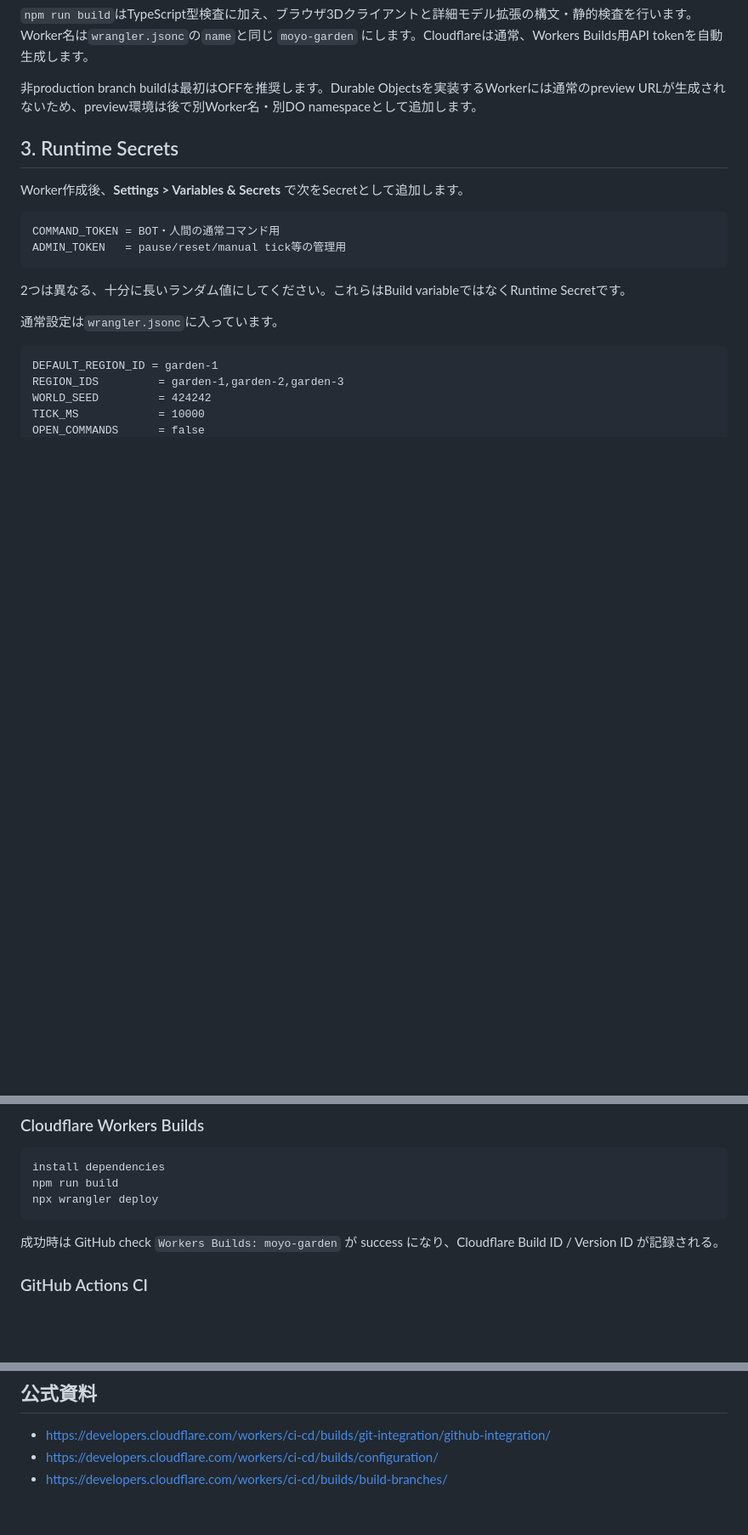
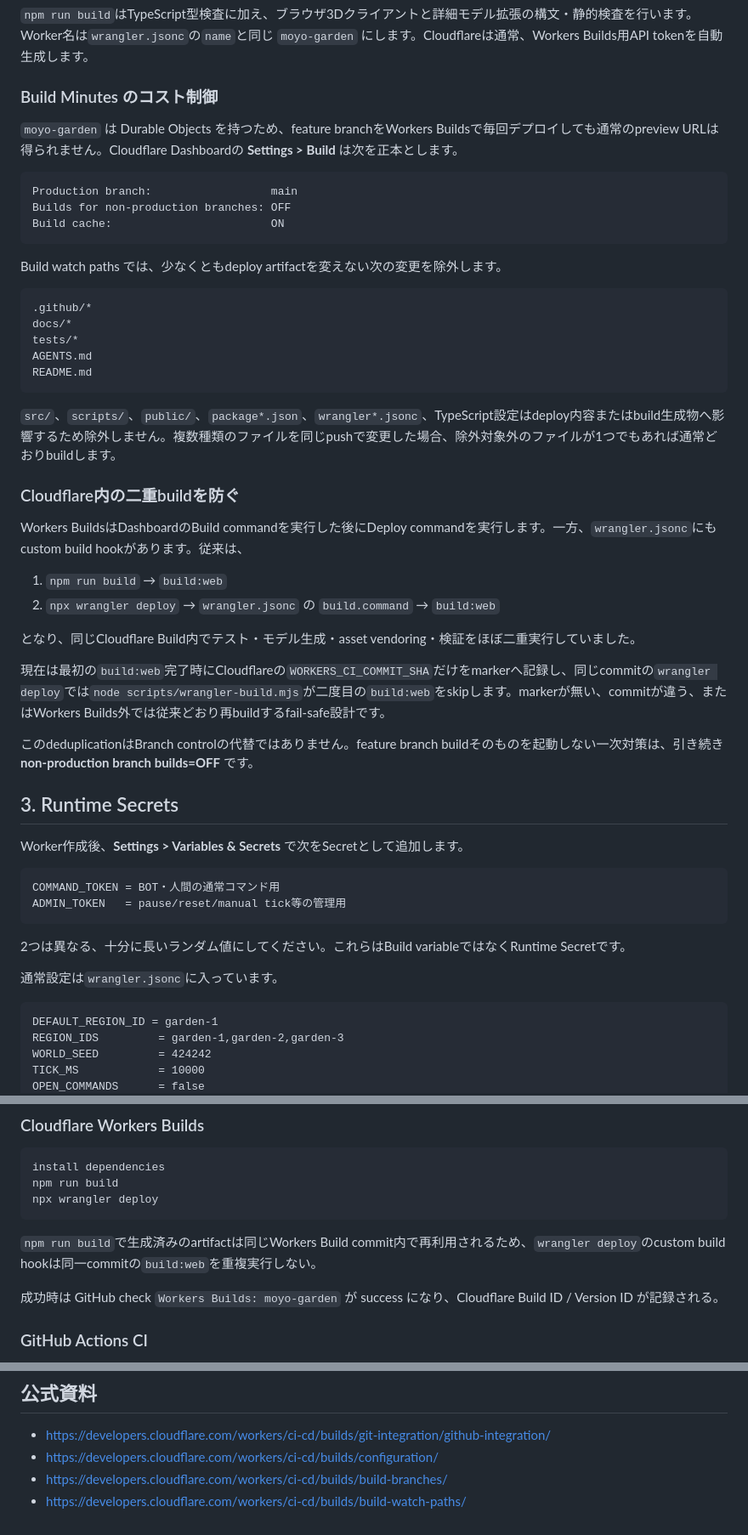
Before and after one commit to azumag/MoYoGarden, a Markdown page: docs/CLOUDFLARE_DEPLOY.md, 3 parts joined by grey strips. Shown at 85% size. Drawn GitHub-style; blank space fills up the shorter version.

Commit message:
docs: harden Workers Build cost policy

````diff
--- a/docs/CLOUDFLARE_DEPLOY.md
+++ b/docs/CLOUDFLARE_DEPLOY.md
@@ -27,7 +27,40 @@ Deploy command:    npx wrangler deploy
 
 `npm run build`はTypeScript型検査に加え、ブラウザ3Dクライアントと詳細モデル拡張の構文・静的検査を行います。Worker名は`wrangler.jsonc`の`name`と同じ `moyo-garden` にします。Cloudflareは通常、Workers Builds用API tokenを自動生成します。
 
-非production branch buildは最初はOFFを推奨します。Durable Objectsを実装するWorkerには通常のpreview URLが生成されないため、preview環境は後で別Worker名・別DO namespaceとして追加します。
+### Build Minutes のコスト制御
+
+`moyo-garden` は Durable Objects を持つため、feature branchをWorkers Buildsで毎回デプロイしても通常のpreview URLは得られません。Cloudflare Dashboardの **Settings > Build** は次を正本とします。
+
+```text
+Production branch:                  main
+Builds for non-production branches: OFF
+Build cache:                        ON
+```
+
+Build watch paths では、少なくともdeploy artifactを変えない次の変更を除外します。
+
+```text
+.github/*
+docs/*
+tests/*
+AGENTS.md
+README.md
+```
+
+`src/`、`scripts/`、`public/`、`package*.json`、`wrangler*.jsonc`、TypeScript設定はdeploy内容またはbuild生成物へ影響するため除外しません。複数種類のファイルを同じpushで変更した場合、除外対象外のファイルが1つでもあれば通常どおりbuildします。
+
+### Cloudflare内の二重buildを防ぐ
+
+Workers BuildsはDashboardのBuild commandを実行した後にDeploy commandを実行します。一方、`wrangler.jsonc`にもcustom build hookがあります。従来は、
+
+1. `npm run build` → `build:web`
+2. `npx wrangler deploy` → `wrangler.jsonc` の `build.command` → `build:web`
+
+となり、同じCloudflare Build内でテスト・モデル生成・asset vendoring・検証をほぼ二重実行していました。
+
+現在は最初の`build:web`完了時にCloudflareの`WORKERS_CI_COMMIT_SHA`だけをmarkerへ記録し、同じcommitの`wrangler deploy`では`node scripts/wrangler-build.mjs`が二度目の`build:web`をskipします。markerが無い、commitが違う、またはWorkers Builds外では従来どおり再buildするfail-safe設計です。
+
+このdeduplicationはBranch controlの代替ではありません。feature branch buildそのものを起動しない一次対策は、引き続き **non-production branch builds=OFF** です。
 
 ## 3. Runtime Secrets
 
@@ -63,6 +96,8 @@ install dependencies
 npm run build
 npx wrangler deploy
 ```
+
+`npm run build`で生成済みのartifactは同じWorkers Build commit内で再利用されるため、`wrangler deploy`のcustom build hookは同一commitの`build:web`を重複実行しない。
 
 成功時は GitHub check `Workers Builds: moyo-garden` が success になり、Cloudflare Build ID / Version ID が記録される。
 
@@ -118,3 +153,4 @@ Cloudflare DashboardのWorkerから過去deploymentを選び、ロールバッ
 - https://developers.cloudflare.com/workers/ci-cd/builds/git-integration/github-integration/
 - https://developers.cloudflare.com/workers/ci-cd/builds/configuration/
 - https://developers.cloudflare.com/workers/ci-cd/builds/build-branches/
+- https://developers.cloudflare.com/workers/ci-cd/builds/build-watch-paths/
````
